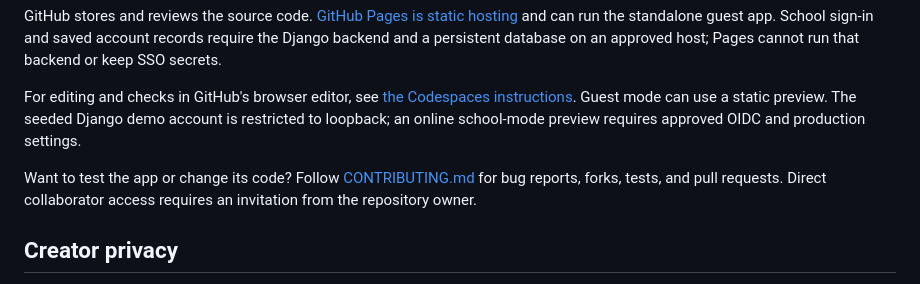
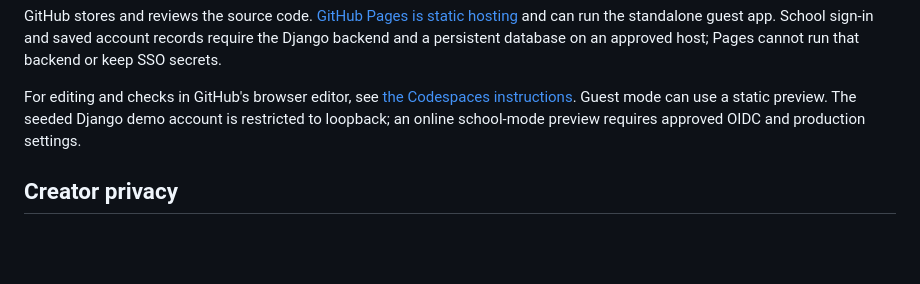
Before and after one commit to D0nyaa14/Smartschool-Grader, a Markdown page: README.md, the part around the change. Rendered like a GitHub page; blank space fills up the shorter version.

Commit message:
Keep testing feedback separate from repository editing

```diff
--- a/README.md
+++ b/README.md
@@ -151,8 +151,6 @@ GitHub stores and reviews the source code. [GitHub Pages is static hosting](http
 
 For editing and checks in GitHub's browser editor, see [the Codespaces instructions](docs/codespaces.md). Guest mode can use a static preview. The seeded Django demo account is restricted to loopback; an online school-mode preview requires approved OIDC and production settings.
 
-Want to test the app or change its code? Follow [CONTRIBUTING.md](CONTRIBUTING.md) for bug reports, forks, tests, and pull requests. Direct collaborator access requires an invitation from the repository owner.
-
 ## Creator privacy
 
 The public app can use a project name without displaying its creator's personal name. That does not guarantee anonymity from school IT, GitHub, the host, or the domain provider. School SSO is controlled by the school, and its administrators can inspect sign-in activity. The operator's identity and contact details may be needed privately for approval and support.
```
Also changed, not shown: CONTRIBUTING.md (deleted, +0 -27 lines).
